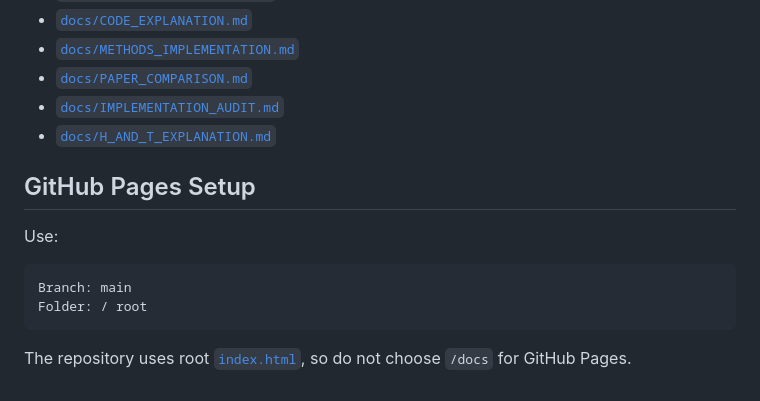
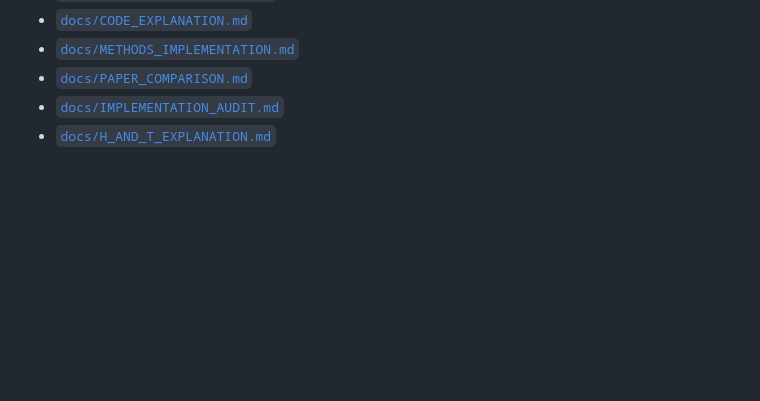
Before and after one commit to Tonagame/splitmnist-continual-learning-report, a Markdown page: README.md, the part around one of its changes. Rendered like a GitHub page; blank space fills up the shorter version.

````diff
--- a/README.md
+++ b/README.md
@@ -89,14 +89,3 @@ Result files:
 - [`docs/PAPER_COMPARISON.md`](docs/PAPER_COMPARISON.md)
 - [`docs/IMPLEMENTATION_AUDIT.md`](docs/IMPLEMENTATION_AUDIT.md)
 - [`docs/H_AND_T_EXPLANATION.md`](docs/H_AND_T_EXPLANATION.md)
-
-## GitHub Pages Setup
-
-Use:
-
-```text
-Branch: main
-Folder: / root
-```
-
-The repository uses root [`index.html`](index.html), so do not choose `/docs` for GitHub Pages.
````
Also changed, not shown: other parts of README.md (+30 -30 lines).
